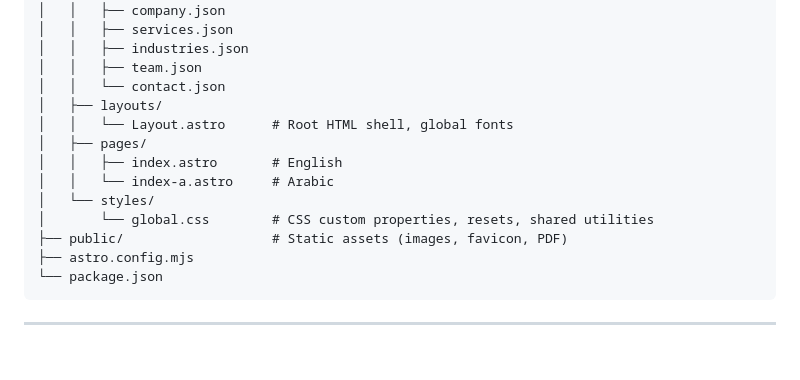
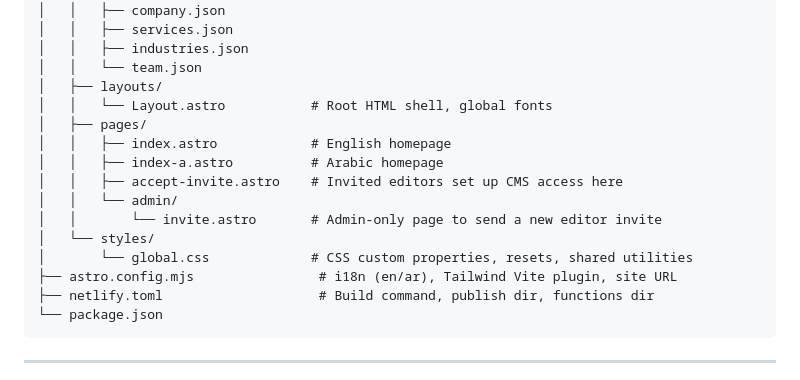
Before and after one commit to EbrahimHeggy/yg-auditors-website, a Markdown page: README.md, the part around one of its changes. GitHub-like rendering; blank space fills up the shorter version.

````diff
--- a/README.md
+++ b/README.md
@@ -68,17 +94,19 @@ yg-auditors-website/
 │   │   ├── company.json
 │   │   ├── services.json
 │   │   ├── industries.json
-│   │   ├── team.json
-│   │   └── contact.json
+│   │   └── team.json
 │   ├── layouts/
-│   │   └── Layout.astro      # Root HTML shell, global fonts
+│   │   └── Layout.astro           # Root HTML shell, global fonts
 │   ├── pages/
-│   │   ├── index.astro       # English
-│   │   └── index-a.astro     # Arabic
+│   │   ├── index.astro            # English homepage
+│   │   ├── index-a.astro          # Arabic homepage
+│   │   ├── accept-invite.astro    # Invited editors set up CMS access here
+│   │   └── admin/
+│   │       └── invite.astro       # Admin-only page to send a new editor invite
 │   └── styles/
-│       └── global.css        # CSS custom properties, resets, shared utilities
-├── public/                   # Static assets (images, favicon, PDF)
-├── astro.config.mjs
+│       └── global.css             # CSS custom properties, resets, shared utilities
+├── astro.config.mjs                # i18n (en/ar), Tailwind Vite plugin, site URL
+├── netlify.toml                    # Build command, publish dir, functions dir
 └── package.json
 ```
 
````
Also changed, not shown: other parts of README.md (+85 -13 lines).
